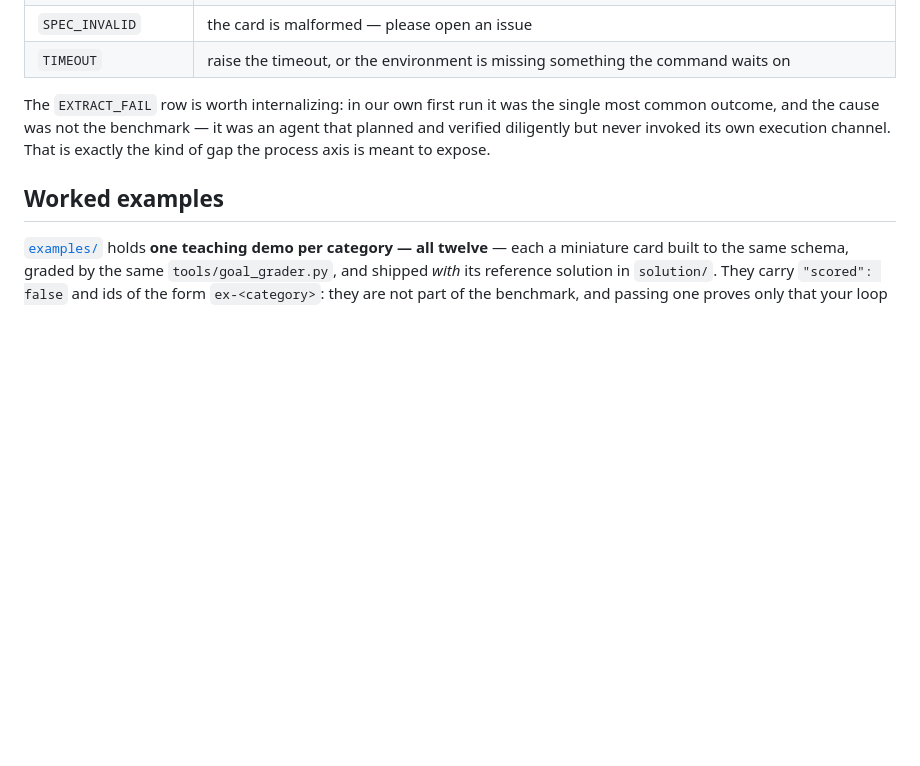
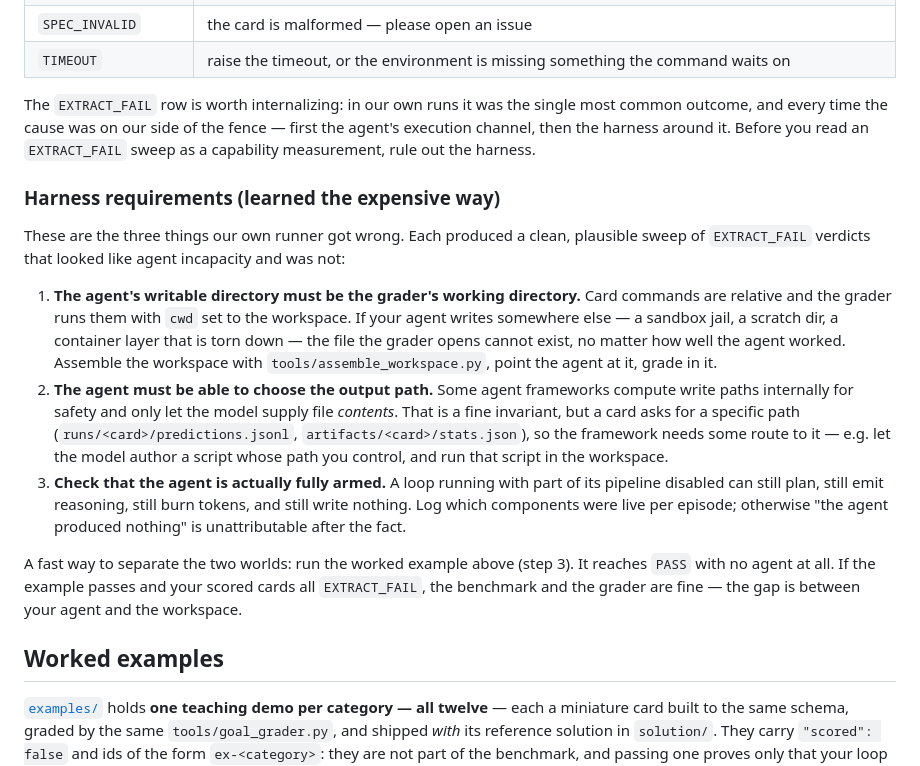
Before and after one commit to muhan97-coder/AGI_BENCHMARK, a Markdown page: README.md, the part around the change. Drawn GitHub-style; blank space fills up the shorter version.

Commit message:
docs: correct the EXTRACT_FAIL attribution + add harness requirements
The previous text told readers an EXTRACT_FAIL sweep meant "the agent never
invoked its own execution channel". Re-diagnosing our own run showed that was
only one cause of several, and the rest were harness wiring: the grader's cwd
was not the agent's writable dir, the agent framework computed write paths
internally so a card-specified output path was unreachable, and part of the
agent pipeline was disabled so every write was a dry run. Each produced a clean
sweep of EXTRACT_FAIL that read as incapacity and was not.

Leaving the old sentence up pointed users at the wrong half of their stack.
Replaced with the three checks and a fast harness-vs-agent discriminator (the
worked example reaches PASS with no agent at all).

Co-Authored-By: Claude Opus 5 (1M context) <noreply@anthropic.com>

```diff
--- a/README.md
+++ b/README.md
@@ -155,10 +155,38 @@ Read the verdict of that last step carefully:
 | `SPEC_INVALID` | the card is malformed — please open an issue |
 | `TIMEOUT` | raise the timeout, or the environment is missing something the command waits on |
 
-The `EXTRACT_FAIL` row is worth internalizing: in our own first run it was the
-single most common outcome, and the cause was not the benchmark — it was an
-agent that planned and verified diligently but never invoked its own execution
-channel. That is exactly the kind of gap the process axis is meant to expose.
+The `EXTRACT_FAIL` row is worth internalizing: in our own runs it was the single
+most common outcome, and every time the cause was on our side of the fence —
+first the agent's execution channel, then the harness around it. Before you
+read an `EXTRACT_FAIL` sweep as a capability measurement, rule out the harness.
+
+### Harness requirements (learned the expensive way)
+
+These are the three things our own runner got wrong. Each produced a clean,
+plausible sweep of `EXTRACT_FAIL` verdicts that looked like agent incapacity
+and was not:
+
+1. **The agent's writable directory must be the grader's working directory.**
+   Card commands are relative and the grader runs them with `cwd` set to the
+   workspace. If your agent writes somewhere else — a sandbox jail, a scratch
+   dir, a container layer that is torn down — the file the grader opens cannot
+   exist, no matter how well the agent worked. Assemble the workspace with
+   `tools/assemble_workspace.py`, point the agent at it, grade in it.
+2. **The agent must be able to choose the output path.** Some agent frameworks
+   compute write paths internally for safety and only let the model supply file
+   *contents*. That is a fine invariant, but a card asks for a specific path
+   (`runs/<card>/predictions.jsonl`, `artifacts/<card>/stats.json`), so the
+   framework needs some route to it — e.g. let the model author a script whose
+   path you control, and run that script in the workspace.
+3. **Check that the agent is actually fully armed.** A loop running with part
+   of its pipeline disabled can still plan, still emit reasoning, still burn
+   tokens, and still write nothing. Log which components were live per episode;
+   otherwise "the agent produced nothing" is unattributable after the fact.
+
+A fast way to separate the two worlds: run the worked example above (step 3).
+It reaches `PASS` with no agent at all. If the example passes and your scored
+cards all `EXTRACT_FAIL`, the benchmark and the grader are fine — the gap is
+between your agent and the workspace.
 
 ## Worked examples
 
```
